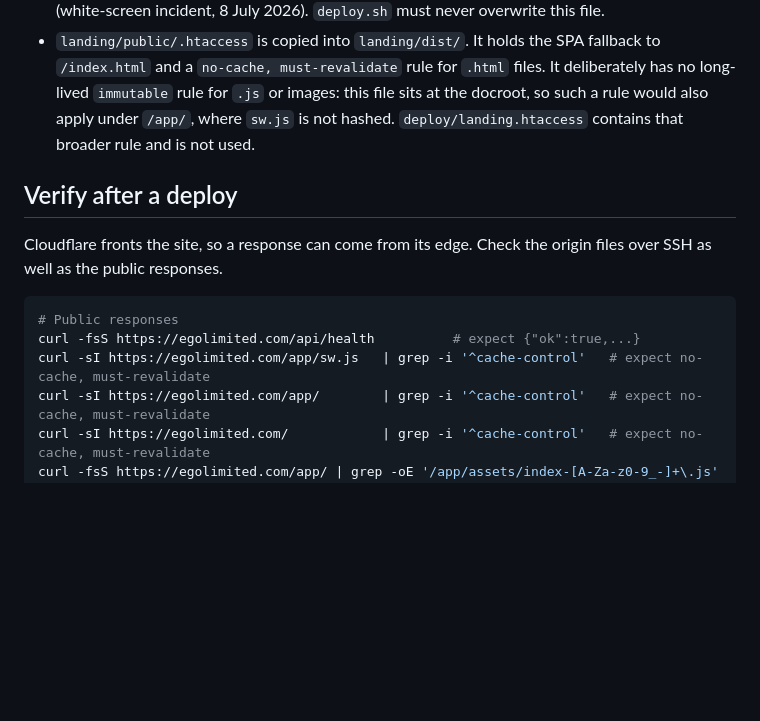
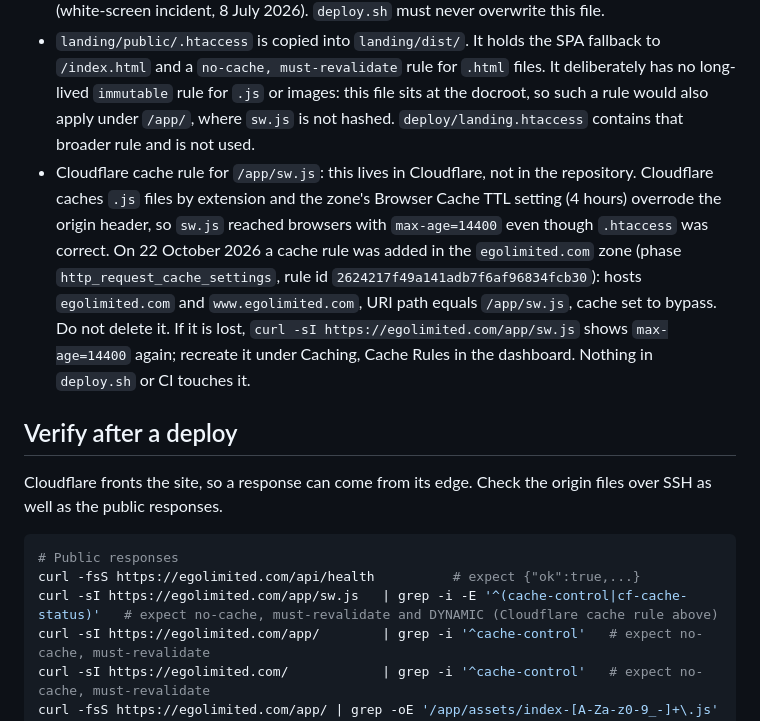
Before and after one commit to devgeereact/egolimited, a Markdown page: docs/DEPLOY.md, the part around the change. Rendered like a GitHub page; blank space fills up the shorter version.

Commit message:
docs(deploy): record the Cloudflare cache rule for /app/sw.js
Cloudflare's 4-hour Browser Cache TTL overrode the origin no-cache header on
sw.js, which the .htaccess rule alone could not fix. Document the cache rule
that bypasses the cache for that path, how to spot it missing, and add
cf-cache-status to the sw.js verification step.

Claude-Session: https://claude.ai/code/session_01BTSwC1WxLynPEWuBXNG4jQ

````diff
--- a/docs/DEPLOY.md
+++ b/docs/DEPLOY.md
@@ -63,6 +63,7 @@ The CI landing upload owns the docroot root, so it excludes `app/`, `api/` and a
 
 - `app/public/.htaccess` is copied by Vite into `app/dist/`. It holds the SPA fallback to `/app/index.html` and forces `Cache-Control: no-cache, must-revalidate` on `sw.js` and `index.html`. Without that rule the host's default caching kept a year-old service worker alive (white-screen incident, 8 July 2026). `deploy.sh` must never overwrite this file.
 - `landing/public/.htaccess` is copied into `landing/dist/`. It holds the SPA fallback to `/index.html` and a `no-cache, must-revalidate` rule for `.html` files. It deliberately has no long-lived `immutable` rule for `.js` or images: this file sits at the docroot, so such a rule would also apply under `/app/`, where `sw.js` is not hashed. `deploy/landing.htaccess` contains that broader rule and is not used.
+- Cloudflare cache rule for `/app/sw.js`: this lives in Cloudflare, not in the repository. Cloudflare caches `.js` files by extension and the zone's Browser Cache TTL setting (4 hours) overrode the origin header, so `sw.js` reached browsers with `max-age=14400` even though `.htaccess` was correct. On 22 October 2026 a cache rule was added in the `egolimited.com` zone (phase `http_request_cache_settings`, rule id `2624217f49a141adb7f6af96834fcb30`): hosts `egolimited.com` and `www.egolimited.com`, URI path equals `/app/sw.js`, cache set to bypass. Do not delete it. If it is lost, `curl -sI https://egolimited.com/app/sw.js` shows `max-age=14400` again; recreate it under Caching, Cache Rules in the dashboard. Nothing in `deploy.sh` or CI touches it.
 
 ## Verify after a deploy
 
@@ -71,7 +72,7 @@ Cloudflare fronts the site, so a response can come from its edge. Check the orig
 ```sh
 # Public responses
 curl -fsS https://egolimited.com/api/health          # expect {"ok":true,...}
-curl -sI https://egolimited.com/app/sw.js   | grep -i '^cache-control'   # expect no-cache, must-revalidate
+curl -sI https://egolimited.com/app/sw.js   | grep -i -E '^(cache-control|cf-cache-status)'   # expect no-cache, must-revalidate and DYNAMIC (Cloudflare cache rule above)
 curl -sI https://egolimited.com/app/        | grep -i '^cache-control'   # expect no-cache, must-revalidate
 curl -sI https://egolimited.com/            | grep -i '^cache-control'   # expect no-cache, must-revalidate
 curl -fsS https://egolimited.com/app/ | grep -oE '/app/assets/index-[A-Za-z0-9_-]+\.js' | head -1   # a hashed bundle, which must itself return 200
````
